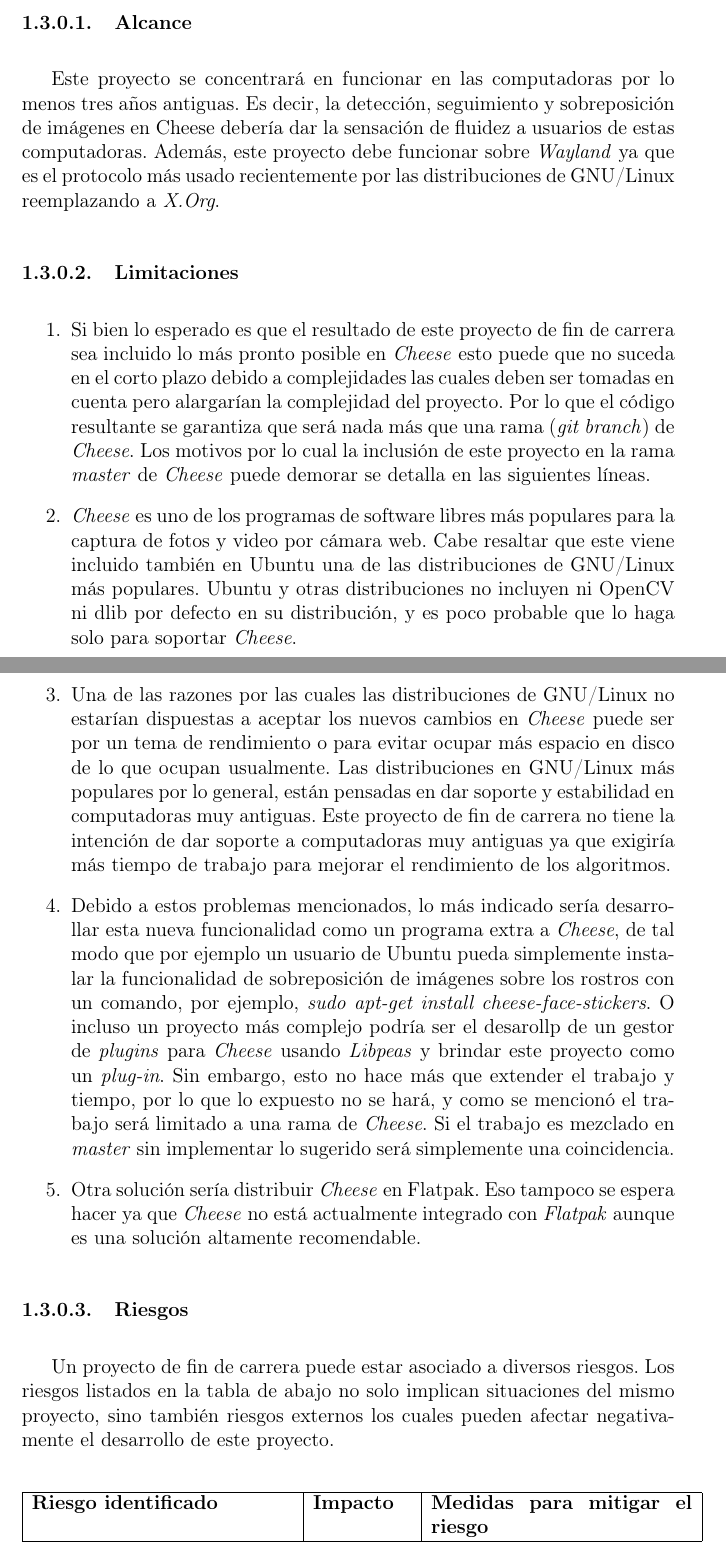
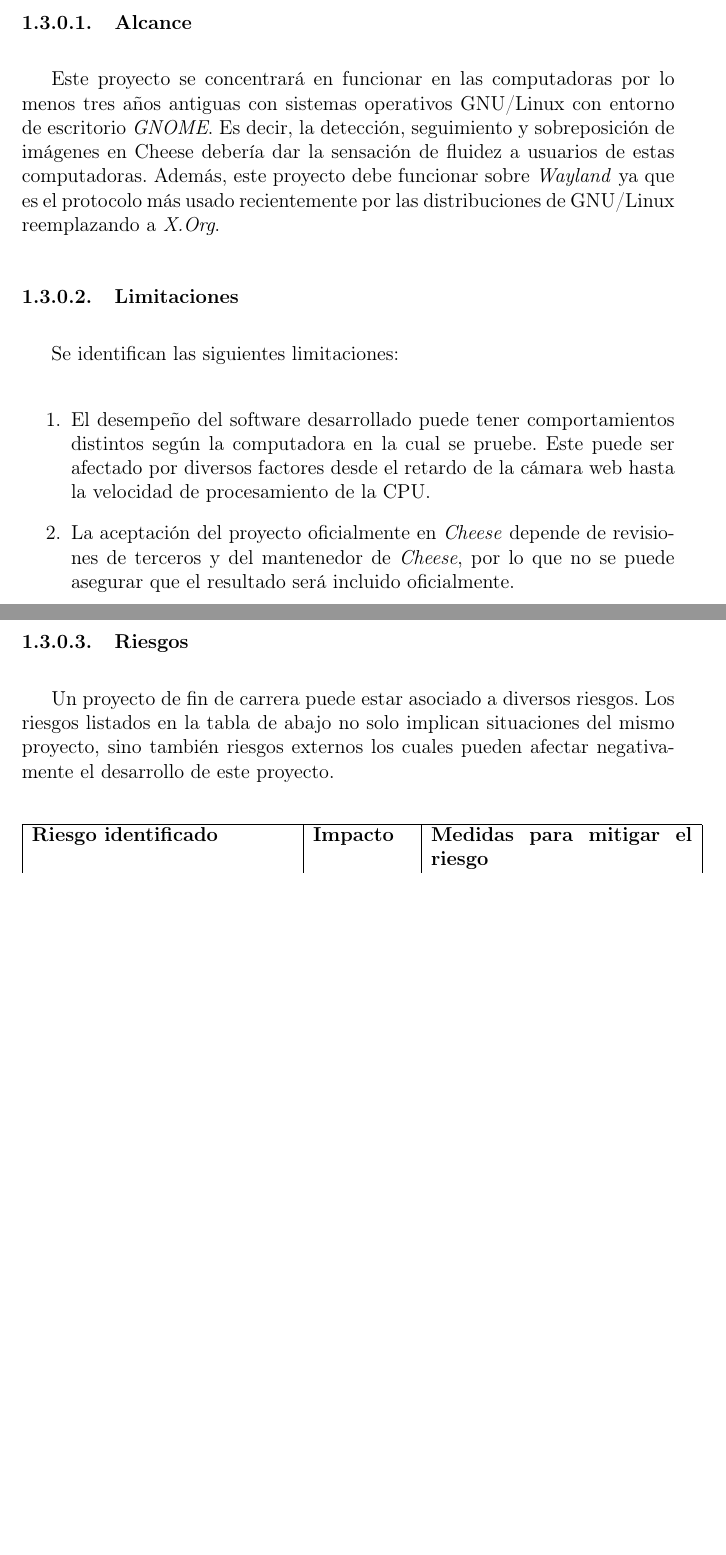
Before and after one commit to cfoch/cfoch-tesis, a LaTeX thesis (src/tesis.tex): two parts of pages 19 and 20 of 47 before the commit and two parts of pages 19 and 20 of 46 after it, joined at a grey line, cut so that both start at the same text, the shorter picture padded with empty space. Compiled offline with pdfLaTeX.

Commit message:
tesis: Modificar Limitaciones

```diff
--- a/src/tesis.tex
+++ b/src/tesis.tex
@@ -609,54 +609,24 @@
 
 \subsubsection{Alcance}
     Este proyecto se concentrará en funcionar en las computadoras por lo menos
-    tres años antiguas. Es decir, la detección, seguimiento y sobreposición de imágenes en
-    Cheese debería dar la sensación de fluidez a usuarios de estas computadoras.
-    Además, este proyecto debe funcionar sobre \textit{Wayland} ya que es el
-    protocolo más usado recientemente por las distribuciones de GNU/Linux
-    reemplazando a \textit{X.Org}.
+    tres años antiguas con sistemas operativos GNU/Linux con entorno de
+    escritorio \textit{GNOME}. Es decir, la detección, seguimiento y
+    sobreposición de imágenes en Cheese debería dar la sensación de fluidez a
+    usuarios de estas computadoras. Además, este proyecto debe funcionar sobre
+    \textit{Wayland} ya que es el protocolo más usado recientemente por las
+    distribuciones de GNU/Linux reemplazando a \textit{X.Org}.
 
 \subsubsection{Limitaciones}
+Se identifican las siguientes limitaciones:
 
 \begin{enumerate}
-    \item Si bien lo esperado es que el resultado de este proyecto de fin de
-        carrera sea incluido lo más pronto posible en \textit{Cheese} esto puede
-        que no suceda en el corto plazo debido a complejidades las cuales deben
-        ser tomadas en cuenta pero alargarían la complejidad del proyecto. Por
-        lo que el código resultante se garantiza que será nada más que una rama
-        (\textit{git branch}) de \textit{Cheese}. Los motivos por lo cual la
-        inclusión de este proyecto en la rama \textit{master} de \textit{Cheese}
-        puede demorar se detalla en las siguientes líneas.
-    \item \textit{Cheese} es uno de los programas de software libres más
-        populares para la captura de fotos y video por cámara web. Cabe
-        resaltar que este viene incluido también en Ubuntu una de las
-        distribuciones de GNU/Linux más populares. Ubuntu y otras distribuciones
-        no incluyen ni OpenCV ni dlib por defecto en su distribución, y es poco
-        probable que lo haga solo para soportar \textit{Cheese}.
-    \item Una de las razones por las cuales las distribuciones de GNU/Linux no
-        estarían dispuestas a aceptar los nuevos cambios en \textit{Cheese}
-        puede ser por un tema de rendimiento o para evitar ocupar más espacio en
-        disco de lo que ocupan usualmente. Las distribuciones en GNU/Linux más
-        populares por lo general, están pensadas en dar soporte y estabilidad
-        en computadoras muy antiguas. Este proyecto de fin de carrera no tiene
-        la intención de dar soporte a computadoras muy antiguas ya que exigiría
-        más tiempo de trabajo para mejorar el rendimiento de los algoritmos.
-    \item Debido a estos problemas mencionados, lo más indicado sería
-        desarrollar esta nueva funcionalidad como un programa extra a
-        \textit{Cheese}, de tal modo que por ejemplo un usuario de Ubuntu pueda
-        simplemente instalar la funcionalidad de sobreposición de imágenes sobre
-        los rostros con un comando, por ejemplo,
-        \textit{sudo apt-get install cheese-face-stickers}. O incluso un
-        proyecto más complejo podría ser el desarollp de un gestor de
-        \textit{plugins} para \textit{Cheese} usando \textit{Libpeas} y brindar
-        este proyecto como un \textit{plug-in}. Sin
-        embargo, esto no hace más que extender el trabajo y tiempo, por lo que
-        lo expuesto no se hará, y como se mencionó el trabajo será limitado
-        a una rama de \textit{Cheese}. Si el trabajo es mezclado en
-        \textit{master} sin implementar lo sugerido será simplemente una
-        coincidencia.
-    \item Otra solución sería distribuir \textit{Cheese} en Flatpak. Eso tampoco
-        se espera hacer ya que \textit{Cheese} no está actualmente integrado con
-        \textit{Flatpak} aunque es una solución altamente recomendable.
+    \item El desempeño del software desarrollado puede tener comportamientos
+      distintos según la computadora en la cual se pruebe. Este puede ser
+      afectado por diversos factores desde el retardo de la cámara web hasta la
+      velocidad de procesamiento de la CPU.
+    \item La aceptación del proyecto oficialmente en \textit{Cheese} depende de
+      revisiones de terceros y del mantenedor de \textit{Cheese}, por lo que no
+      se puede asegurar que el resultado será incluido oficialmente.
 \end{enumerate}
 
 \subsubsection{Riesgos}
```
